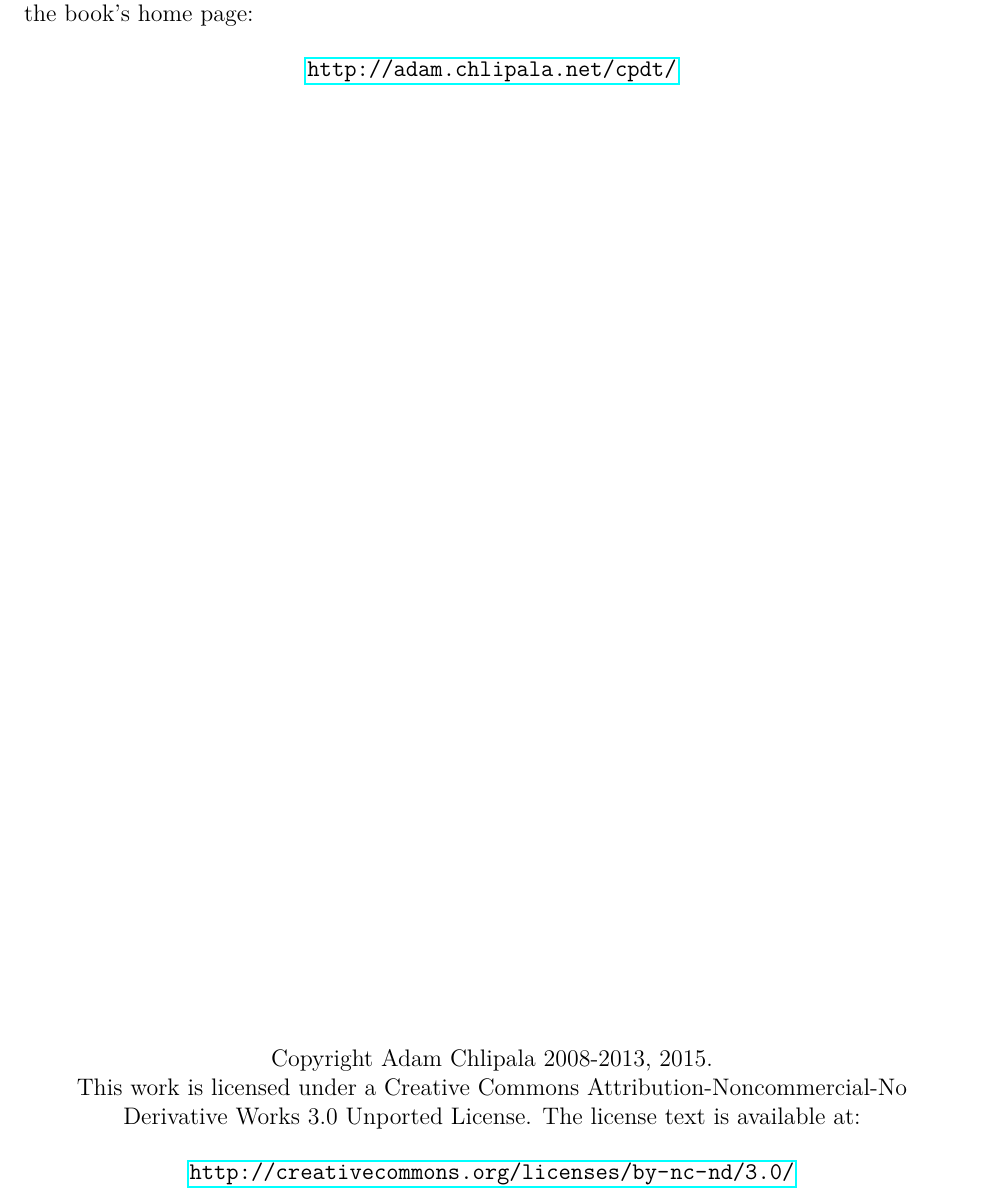
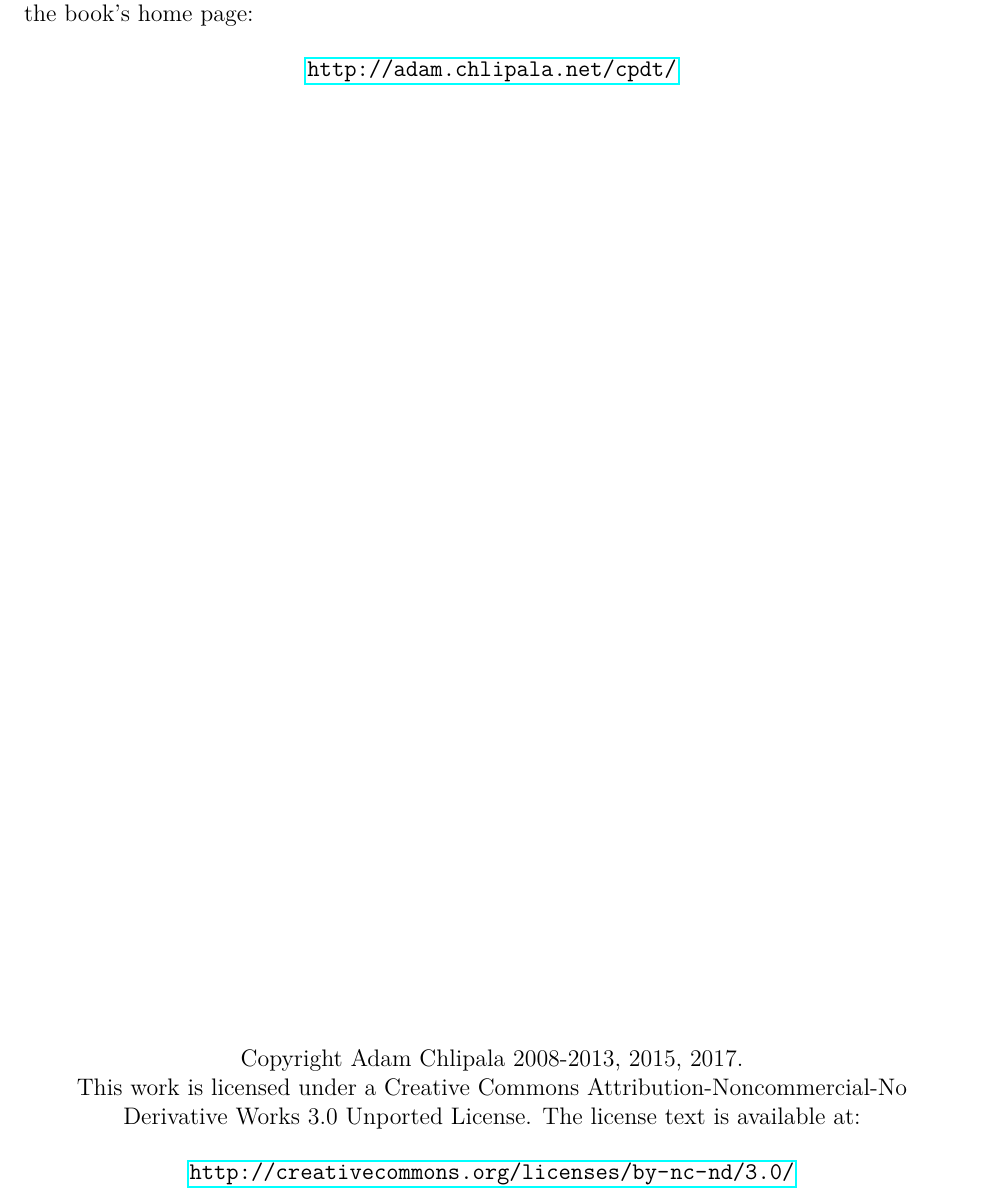
Before and after one commit to cpdt-japanese/cpdt-japanese, a LaTeX document (latex/cpdt.tex): part of page 2 of 22, cut so that both start at the same text. Compiled offline with pdfLaTeX; a LaTeX package or settings file that is missing is left out.

Commit message:
本家の7/12までのアップデートを適用

```diff
--- a/latex/cpdt.tex
+++ b/latex/cpdt.tex
@@ -27,7 +27,7 @@ A print version of this book is available from the MIT Press.  For more informat
 \mbox{}\vfill
 \begin{center}
 
-Copyright Adam Chlipala 2008-2013, 2015.
+Copyright Adam Chlipala 2008-2013, 2015, 2017.
 
 
 This work is licensed under a
```
Also changed, not shown: 6 other files.
